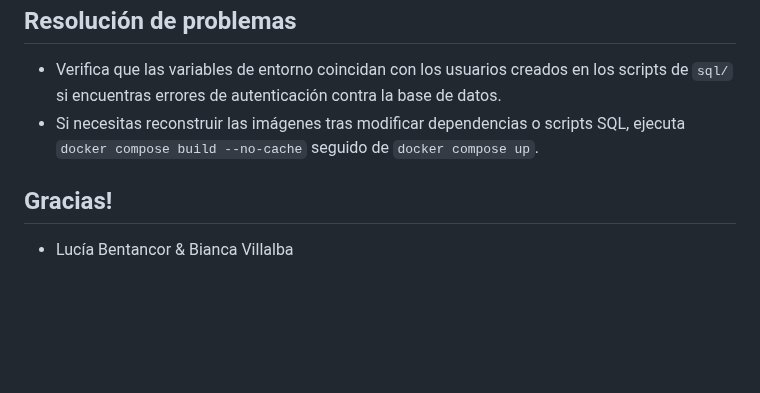
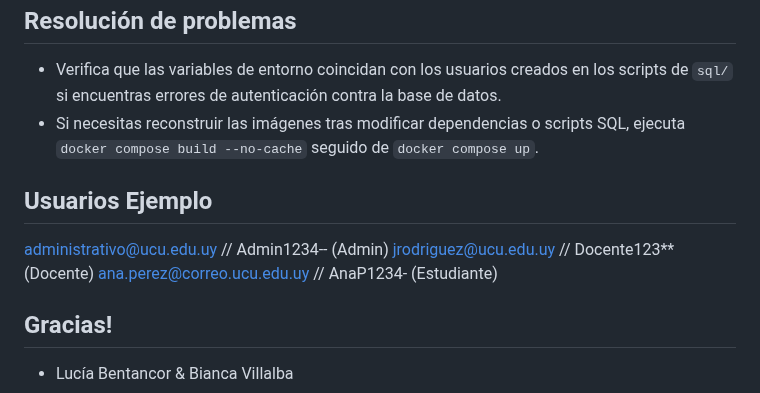
Before and after one commit to bentancorlucia-u/obligatorioBD, a Markdown page: README.md, the part around the change. Drawn GitHub-style; blank space fills up the shorter version.

```diff
--- a/README.md
+++ b/README.md
@@ -63,5 +63,11 @@ Al iniciar el contenedor de base de datos se ejecutan automáticamente los scrip
 - Verifica que las variables de entorno coincidan con los usuarios creados en los scripts de `sql/` si encuentras errores de autenticación contra la base de datos.
 - Si necesitas reconstruir las imágenes tras modificar dependencias o scripts SQL, ejecuta `docker compose build --no-cache` seguido de `docker compose up`.
 
+## Usuarios Ejemplo
+
+administrativo@ucu.edu.uy // Admin1234-- (Admin)
+jrodriguez@ucu.edu.uy // Docente123** (Docente)
+ana.perez@correo.ucu.edu.uy // AnaP1234- (Estudiante)
+
 ## Gracias!
 - Lucía Bentancor & Bianca Villalba
```
